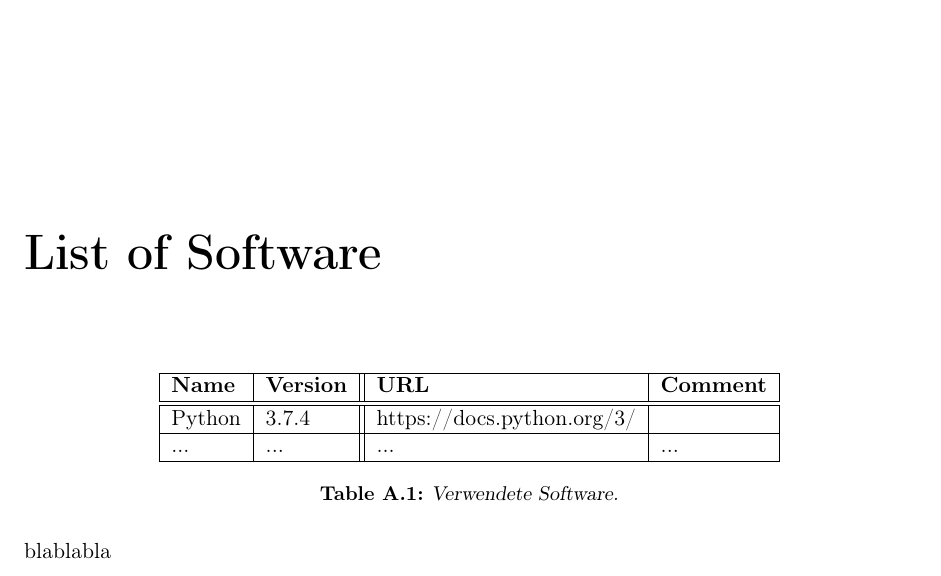
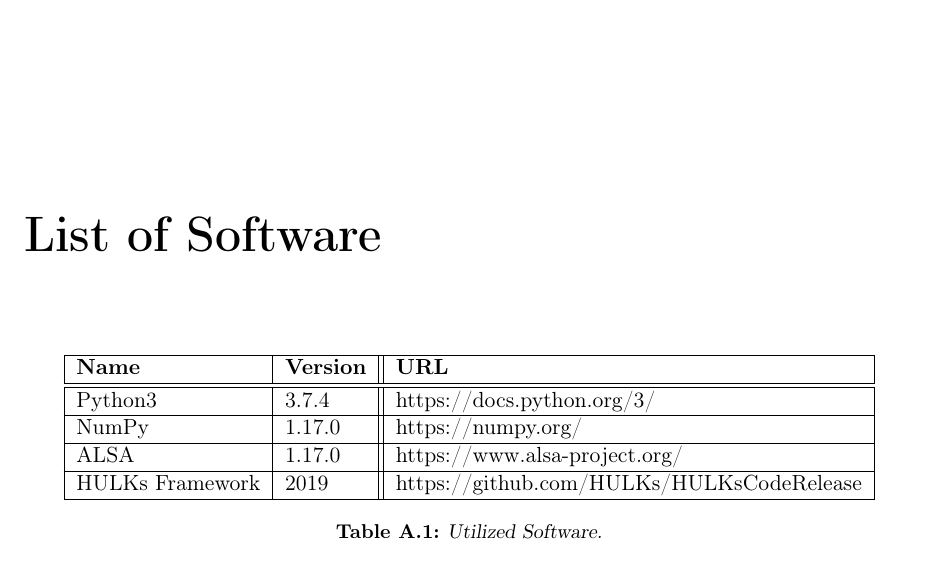
Before and after one commit to ykonda/Masterthesis, a LaTeX thesis (Thesis.tex, which reads postcontent/softwareeng.tex): part of page 83 of 84, cut so that both start at the same text. Compiled offline with pdfLaTeX.

Commit message:
software list

```diff
--- a/postcontent/softwareeng.tex
+++ b/postcontent/softwareeng.tex
@@ -3,18 +3,20 @@
 \label{sec:software}
 \begin{table}[htb]
 	\centering
-		\begin{tabular}{|l|l||l|l|}
+		\begin{tabular}{|l|l||l|}
 		\hline
-			\bfseries{Name} & \bfseries{Version} & \bfseries{URL} & \bfseries{Comment}\\
+			\bfseries{Name} & \bfseries{Version} & \bfseries{URL}\\
 		\hline
 		\hline
-			Python & 3.7.4 & https://docs.python.org/3/ & \\
+			Python3 & 3.7.4 & https://docs.python.org/3/\\
 		\hline
-	... & ... & ... & ... \\
+			NumPy & 1.17.0 & https://numpy.org/\\
+		\hline
+			\ac{ALSA} & 1.17.0 & https://www.alsa-project.org/\\
+		\hline
+			HULKs Framework & 2019 & https://github.com/HULKs/HULKsCodeRelease\\
 		\hline
 		\end{tabular}
-	\caption{Verwendete Software.}
+	\caption{Utilized Software.}
 	\label{tab:VerwendeteSoftware}
 \end{table}
-
-blablabla
```
